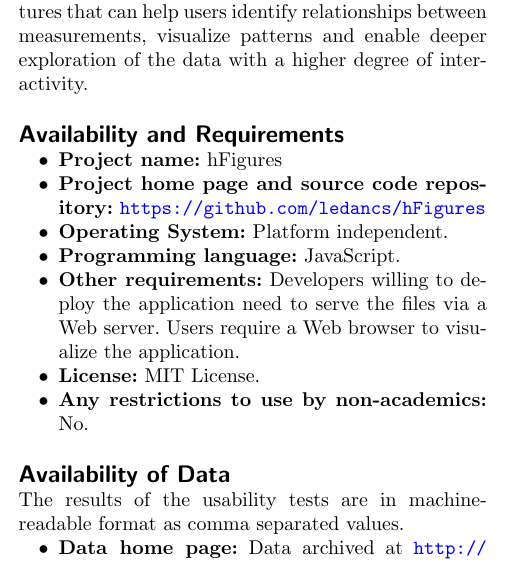
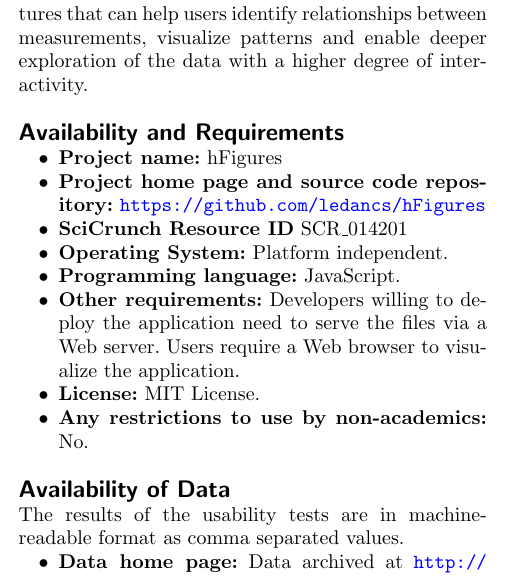
Before and after one commit to ledancs/hFiguresArticle, a LaTeX document (bmc_article.tex): part of one column of page 12 of 16, cut so that both start at the same text. Compiled offline with pdfLaTeX.

Commit message:
Added the resource from SciCrunch.

```diff
--- a/bmc_article.tex
+++ b/bmc_article.tex
@@ -670,6 +670,7 @@ Open challenges remain in studying alternative features that can help users iden
 \begin{itemize}
 \item \textbf{Project name:} hFigures
 \item \textbf{Project home page and source code repository:} \url{https://github.com/ledancs/hFigures}
+\item \textbf{SciCrunch Resource ID} SCR\_014201
 \item \textbf{Operating System:} Platform independent.
 \item \textbf{Programming language:} JavaScript.
 \item \textbf{Other requirements:} Developers willing to deploy the application need to serve the files via a Web server. Users require a Web browser to visualize the application.
```
Also changed, not shown: bmc_article.pdf.
